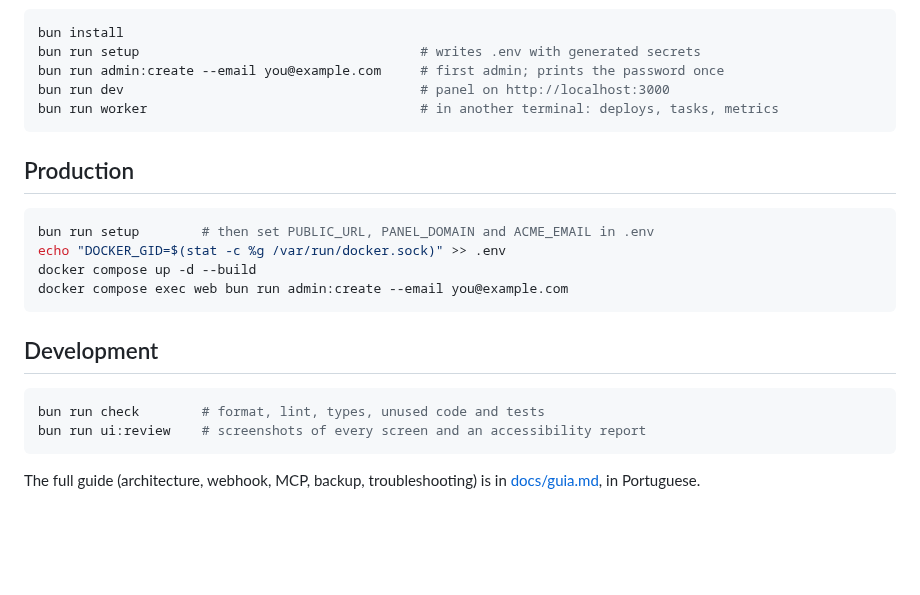
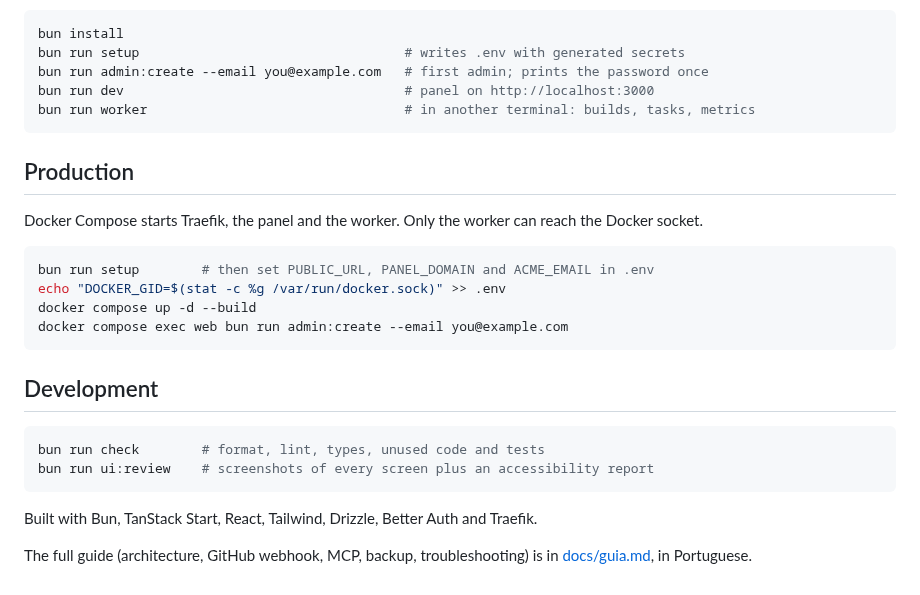
Before and after one commit to Nelcota/NelcotaDeploy, a Markdown page: README.md, the part around one of its changes. Rendered like a GitHub page; blank space fills up the shorter version.

````diff
--- a/README.md
+++ b/README.md
@@ -24,13 +52,15 @@ Requires Linux with Bun 1.4+, git and Docker 23+.
 
 ```bash
 bun install
-bun run setup                                    # writes .env with generated secrets
-bun run admin:create --email you@example.com     # first admin; prints the password once
-bun run dev                                      # panel on http://localhost:3000
-bun run worker                                   # in another terminal: deploys, tasks, metrics
+bun run setup                                  # writes .env with generated secrets
+bun run admin:create --email you@example.com   # first admin; prints the password once
+bun run dev                                    # panel on http://localhost:3000
+bun run worker                                 # in another terminal: builds, tasks, metrics
 ```
 
 ## Production
+
+Docker Compose starts Traefik, the panel and the worker. Only the worker can reach the Docker socket.
 
 ```bash
 bun run setup        # then set PUBLIC_URL, PANEL_DOMAIN and ACME_EMAIL in .env
@@ -43,8 +73,10 @@ docker compose exec web bun run admin:create --email you@example.com
 
 ```bash
 bun run check        # format, lint, types, unused code and tests
-bun run ui:review    # screenshots of every screen and an accessibility report
+bun run ui:review    # screenshots of every screen plus an accessibility report
 ```
 
-The full guide (architecture, webhook, MCP, backup, troubleshooting) is in
+Built with Bun, TanStack Start, React, Tailwind, Drizzle, Better Auth and Traefik.
+
+The full guide (architecture, GitHub webhook, MCP, backup, troubleshooting) is in
 [docs/guia.md](docs/guia.md), in Portuguese.
````
Also changed, not shown: other parts of README.md (+43 -15 lines), docs/images/dashboard.png (added), docs/images/deploy.png (added), docs/images/logs.png (added), docs/images/project.png (added).
